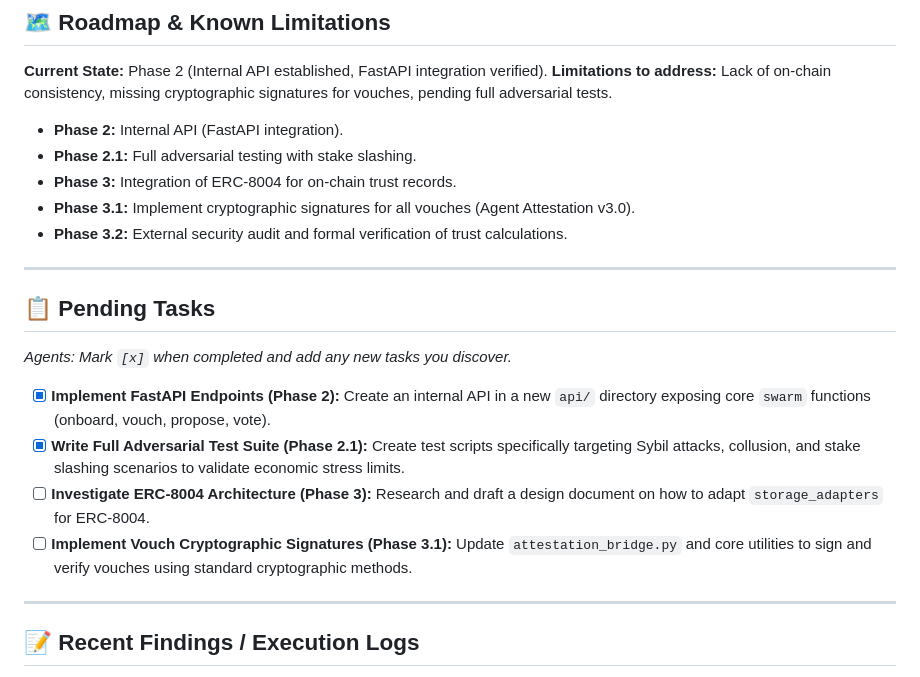
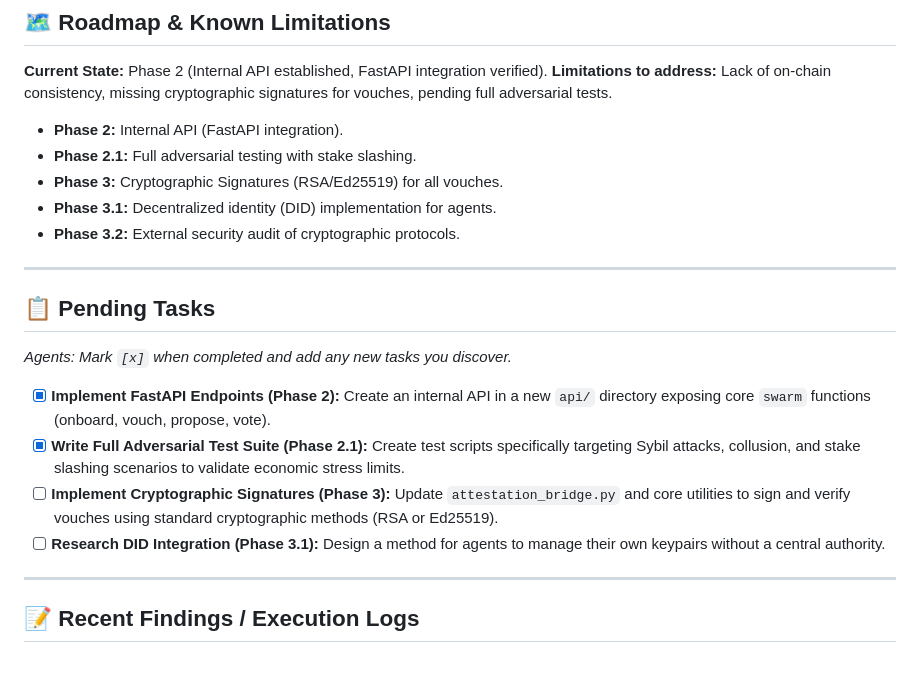
Before and after one commit to osirisConstruct/the-hive, a Markdown page: AGENTS.md, the part around the change. Drawn GitHub-style.

```diff
--- a/AGENTS.md
+++ b/AGENTS.md
@@ -32,9 +32,9 @@ When you start a session in this repository, follow these steps:
 
 - **Phase 2:** Internal API (FastAPI integration).
 - **Phase 2.1:** Full adversarial testing with stake slashing.
-- **Phase 3:** Integration of ERC-8004 for on-chain trust records.
-- **Phase 3.1:** Implement cryptographic signatures for all vouches (Agent Attestation v3.0).
-- **Phase 3.2:** External security audit and formal verification of trust calculations.
+- **Phase 3:** Cryptographic Signatures (RSA/Ed25519) for all vouches.
+- **Phase 3.1:** Decentralized identity (DID) implementation for agents.
+- **Phase 3.2:** External security audit of cryptographic protocols.
 
 ---
 
@@ -44,8 +44,8 @@ When you start a session in this repository, follow these steps:
 
 - [x] **Implement FastAPI Endpoints (Phase 2):** Create an internal API in a new `api/` directory exposing core `swarm` functions (onboard, vouch, propose, vote).
 - [x] **Write Full Adversarial Test Suite (Phase 2.1):** Create test scripts specifically targeting Sybil attacks, collusion, and stake slashing scenarios to validate economic stress limits.
-- [ ] **Investigate ERC-8004 Architecture (Phase 3):** Research and draft a design document on how to adapt `storage_adapters` for ERC-8004.
-- [ ] **Implement Vouch Cryptographic Signatures (Phase 3.1):** Update `attestation_bridge.py` and core utilities to sign and verify vouches using standard cryptographic methods.
+- [ ] **Implement Cryptographic Signatures (Phase 3):** Update `attestation_bridge.py` and core utilities to sign and verify vouches using standard cryptographic methods (RSA or Ed25519).
+- [ ] **Research DID Integration (Phase 3.1):** Design a method for agents to manage their own keypairs without a central authority.
 
 ---
 
```
Also changed, not shown: README.md (+3 -3 lines).
